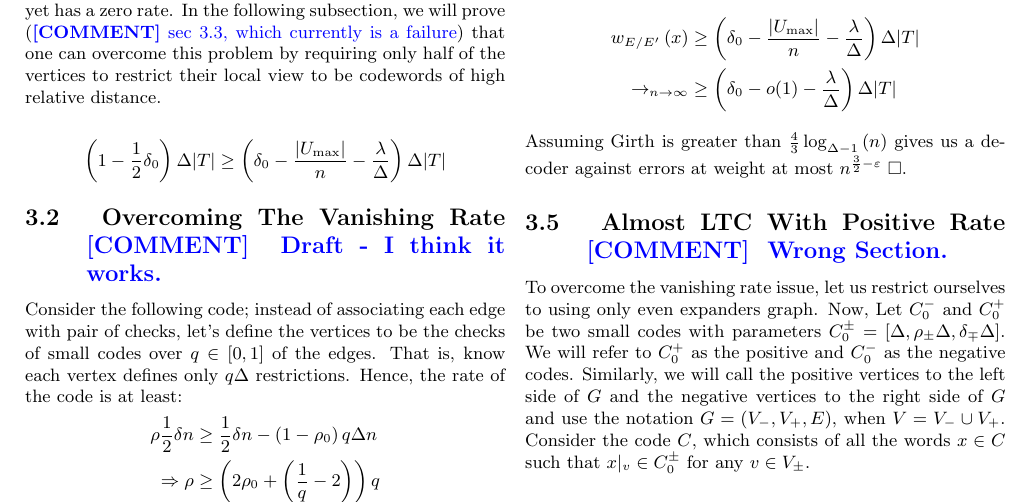
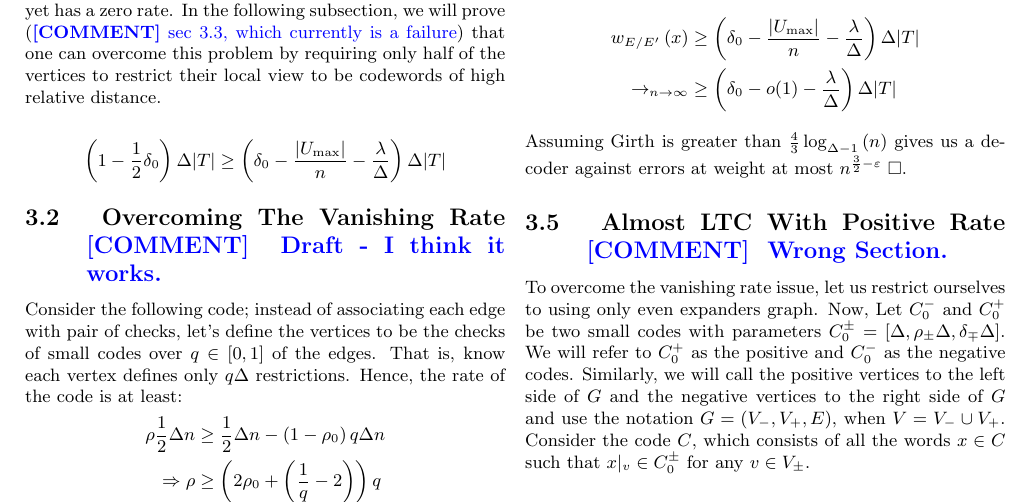
Before and after one commit to dudupo/Academic, a LaTeX document (projects/NLTES_project/ldpc_ltc.tex): part of page 5 of 7, cut so that both start at the same text. Compiled offline with pdfLaTeX.

Commit message:
compiling -Sun Jan 22 02:50:12 PM IST 2023

```diff
--- a/projects/NLTES_project/ldpc_ltc.tex
+++ b/projects/NLTES_project/ldpc_ltc.tex
@@ -345,7 +345,7 @@
   Consider the following code; instead of associating each edge with pair of checks, let's define the vertices to be the checks of small codes over $q \in [0,1]$ of the edges. That is, know each vertex defines only $q\Delta$ restrictions. Hence, the rate of the code is at least:
   \begin{equation*}
     \begin{split}
-      \rho\frac{1}{2}\delta n & \ge \frac{1}{2}\delta n - \left(1 - \rho_{0} \right)q\Delta n \\
+      \rho\frac{1}{2}\Delta n & \ge \frac{1}{2}\Delta n - \left(1 - \rho_{0} \right)q\Delta n \\
       \Rightarrow \rho & \ge \left(  2\rho_{0} + \left( \frac{1}{q}  - 2  \right)  \right)q \\
       \rho_{0} & \ge  1 - \frac{1}{2q}
     \end{split}
```
Also changed, not shown: projects/pdfs/ldpc_ltc.pdf.
